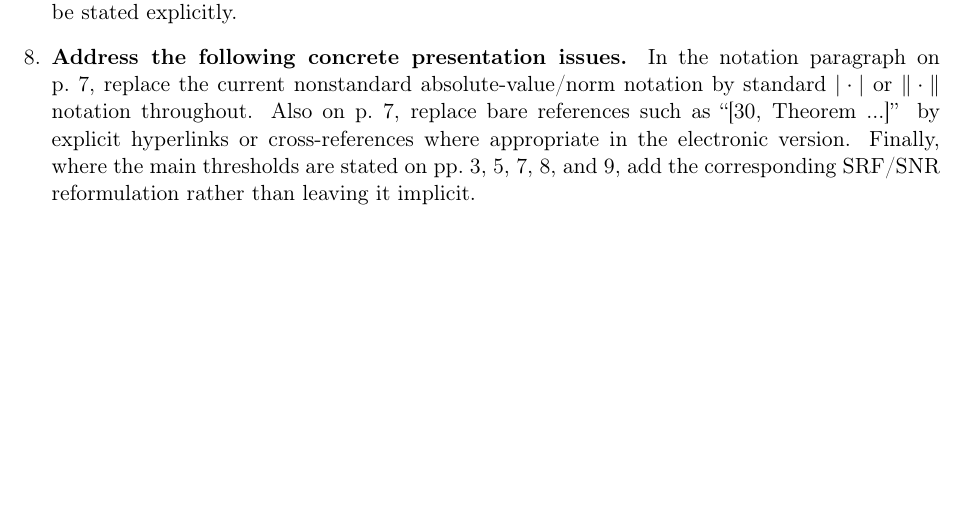
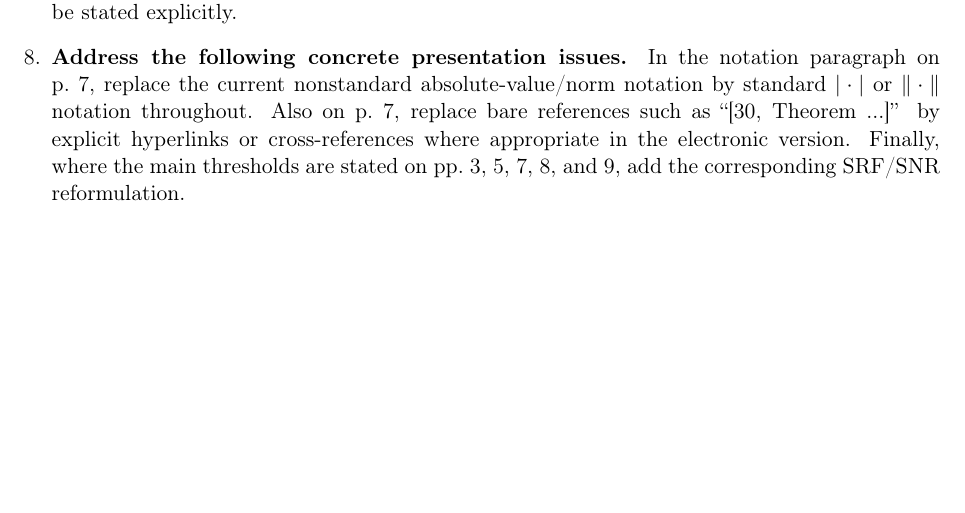
Before and after one commit to gilgoldm/review-positive-sources-ping, a LaTeX document (src/main.tex): part of page 3 of 3, cut so that both start at the same text. Compiled offline with pdfLaTeX.

Commit message:
simplify SRF/SNR reformulation wording.

```diff
--- a/src/main.tex
+++ b/src/main.tex
@@ -146,7 +146,7 @@ p.~7, replace the current nonstandard absolute-value/norm notation by standard $
 $\|\cdot\|$ notation throughout. Also on p.~7, replace bare references such as
 ``[30, Theorem ...]'' by explicit hyperlinks or cross-references where appropriate in the
 electronic version. Finally, where the main thresholds are stated on pp.~3, 5, 7, 8, and 9, add the
-corresponding SRF/SNR reformulation rather than leaving it implicit.
+corresponding SRF/SNR reformulation.
 \end{enumerate}
 
 \end{document}
```
